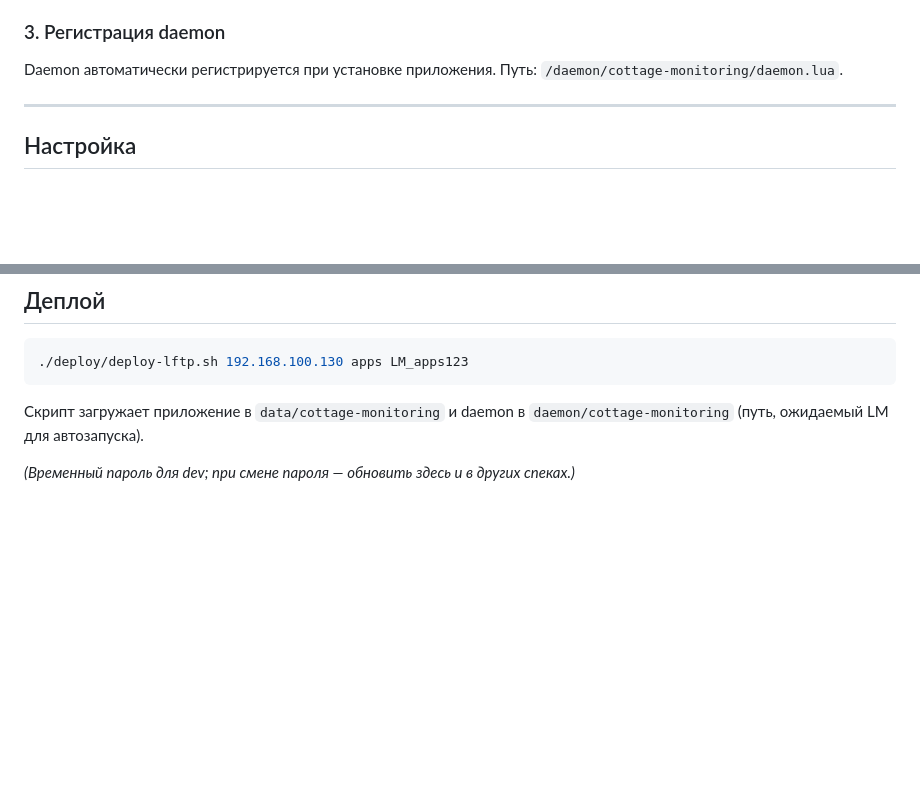
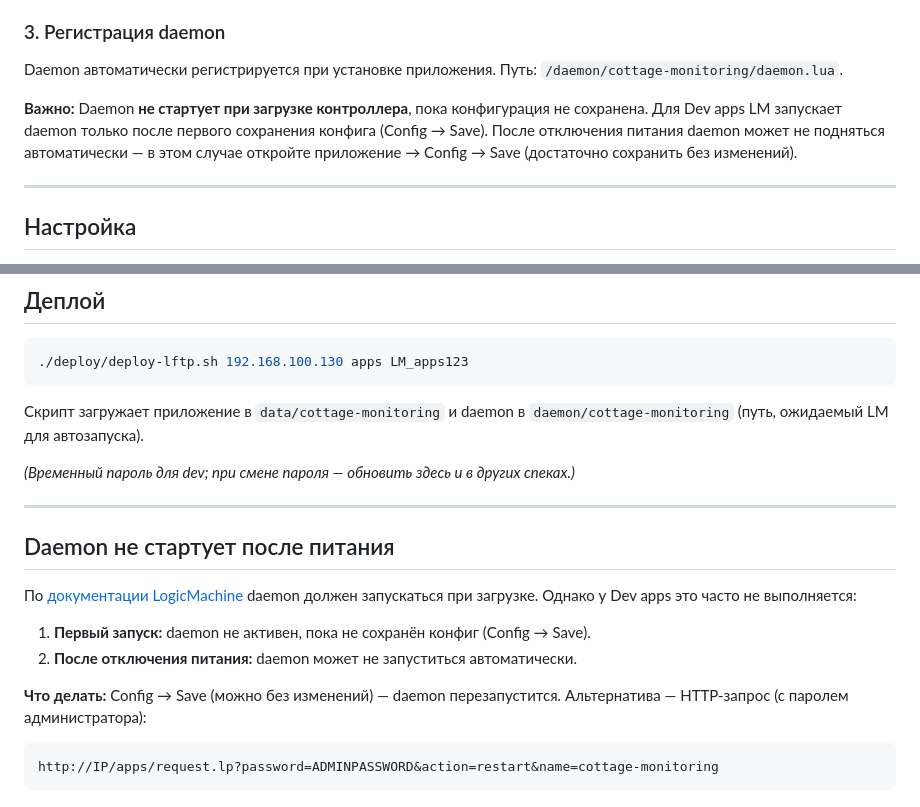
Before and after one commit to AlexeyKorzhebin/CottegeMonitoring, a Markdown page: specs/002-logicmachine-mqtt-client/quickstart.md, 2 parts joined by grey strips. Rendered like a GitHub page; blank space fills up the shorter version.

Commit message:
002: обновление quickstart.md
Made-with: Cursor

````diff
--- a/specs/002-logicmachine-mqtt-client/quickstart.md
+++ b/specs/002-logicmachine-mqtt-client/quickstart.md
@@ -64,6 +64,8 @@ bye
 
 Daemon автоматически регистрируется при установке приложения. Путь: `/daemon/cottage-monitoring/daemon.lua`.
 
+**Важно:** Daemon **не стартует при загрузке контроллера**, пока конфигурация не сохранена. Для Dev apps LM запускает daemon только после первого сохранения конфига (Config → Save). После отключения питания daemon может не подняться автоматически — в этом случае откройте приложение → Config → Save (достаточно сохранить без изменений).
+
 ---
 
 ## Настройка
@@ -108,3 +110,18 @@ Daemon автоматически регистрируется при устан
 Скрипт загружает приложение в `data/cottage-monitoring` и daemon в `daemon/cottage-monitoring` (путь, ожидаемый LM для автозапуска).
 
 *(Временный пароль для dev; при смене пароля — обновить здесь и в других спеках.)*
+
+---
+
+## Daemon не стартует после питания
+
+По [документации LogicMachine](https://kb.logicmachine.net/misc/apps/) daemon должен запускаться при загрузке. Однако у Dev apps это часто не выполняется:
+
+1. **Первый запуск:** daemon не активен, пока не сохранён конфиг (Config → Save).
+2. **После отключения питания:** daemon может не запуститься автоматически.
+
+**Что делать:** Config → Save (можно без изменений) — daemon перезапустится. Альтернатива — HTTP-запрос (с паролем администратора):
+
+```
+http://IP/apps/request.lp?password=ADMINPASSWORD&action=restart&name=cottage-monitoring
+```
````
